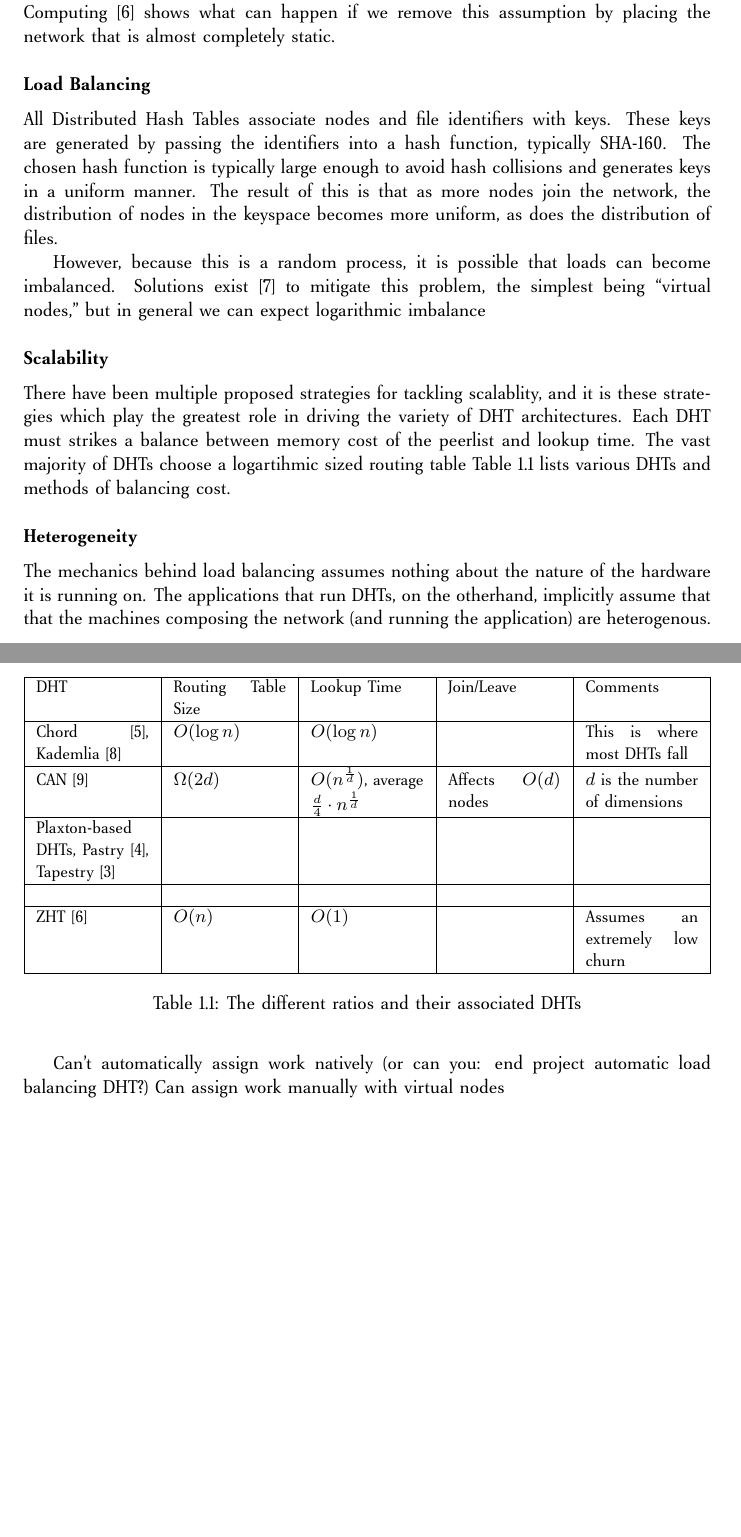
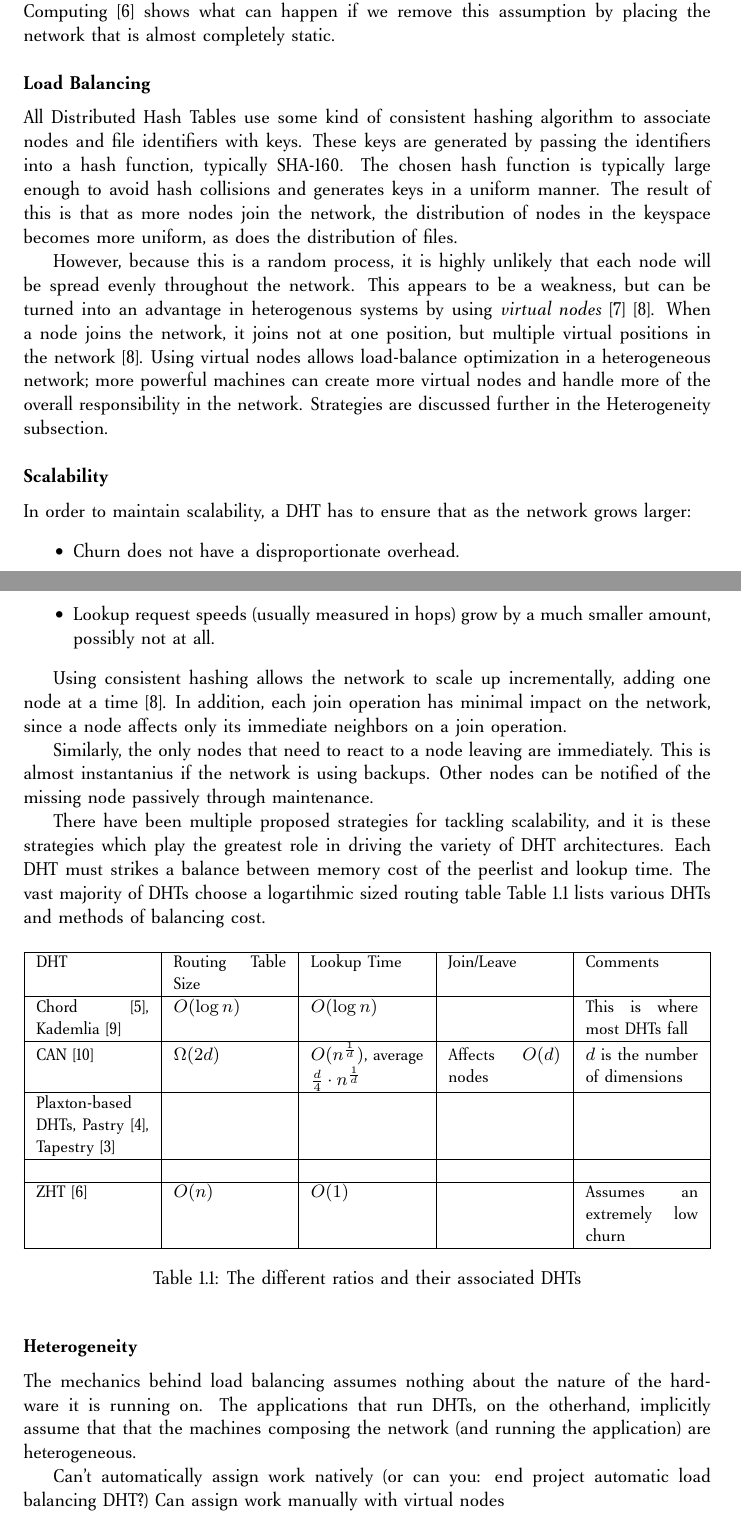
Before and after one commit to abrosen/notes, a LaTeX document (summaries/proposal.tex): two parts of pages 5 and 6 of 11 before the commit and two parts of pages 5 and 6 of 12 after it, joined at a grey line, cut so that both start at the same text, the shorter picture padded with empty space. Compiled offline with pdfLaTeX.

Commit message:
Yay changes

```diff
--- a/summaries/proposal.tex
+++ b/summaries/proposal.tex
@@ -66,13 +72,19 @@ Recent research in using DHTs for High End Computing \cite{li2013zht} shows what
 
 
 \subsubsection{Load Balancing}
-All Distributed Hash Tables associate nodes and file identifiers with keys.
+All Distributed Hash Tables use some kind of consistent hashing algorithm to associate nodes and file identifiers with keys.
 These keys are generated by passing the identifiers into a hash function, typically SHA-160.
 The chosen hash function is typically large enough to avoid hash collisions and generates keys in a uniform manner.
 The result of this is that as more nodes join the network, the distribution of nodes in the keyspace becomes more uniform, as does the distribution of files.
 
-However, because this is a random process, it is possible that loads can become imbalanced.
-Solutions exist \cite{godfrey2005heterogeneity} to mitigate this problem, the simplest being ``virtual nodes,'' but in general we can expect logarithmic imbalance% phrasing see chord paper sectio  on
+However, because this is a random process, it is highly unlikely that each node will be spread evenly throughout the network.
+This appears to be a weakness, but can be turned into an advantage in heterogenous systems by using \textit{virtual nodes} \cite{godfrey2005heterogeneity} \cite{dynamo}.
+When a node joins the network, it joins not at one position, but multiple virtual positions in the network \cite{dynamo}.
+Using virtual nodes allows load-balance optimization in a heterogeneous network; more powerful machines can create more virtual nodes and handle more of  the overall responsibility in the network.
+Strategies are discussed further in the Heterogeneity subsection.
+
+
+
 
 
 %While most DHTs follow this scheme, there is some minor variation on how keys are generated.
@@ -80,7 +92,20 @@ Solutions exist \cite{godfrey2005heterogeneity} to mitigate this problem, the si
 %In VHash, keys are not static, but move according to a simplified spring model.
 
 \subsubsection{Scalability}
-There have been multiple proposed strategies for tackling scalablity, and it is these strategies which play the greatest role in driving the variety of DHT architectures.
+In order to maintain scalability, a DHT has to ensure that as the network grows larger:
+\begin{itemize}
+    \item Churn does not have a disproportionate overhead.
+    \item Lookup request speeds (usually measured in hops) grow by a much smaller amount, possibly not at all.
+\end{itemize}
+
+Using consistent hashing allows the network to scale up incrementally, adding one node at a time \cite{dynamo}.
+In addition, each join operation has minimal impact on the network, since a node affects only its immediate neighbors on a join operation.
+
+Similarly, the only nodes that need to react to a node leaving are immediately.
+This is almost instantanius if the network is using backups.
+Other nodes can be notified of the missing node passively through maintenance.
+
+There have been multiple proposed strategies for tackling scalability, and it is these strategies which play the greatest role in driving the variety of DHT architectures.
 Each DHT must strikes a balance between memory cost of the peerlist and lookup time.
 The vast majority of DHTs choose a logartihmic sized routing table
 Table \ref{tab:tradeoffs} lists various DHTs and methods of balancing cost.
@@ -107,9 +132,8 @@ Table \ref{tab:tradeoffs} lists various DHTs and methods of balancing cost.
 \end{table}
 
 \subsubsection{Heterogeneity}
-
 The mechanics behind load balancing assumes nothing about the nature of the hardware it is running on.
-The applications that run DHTs, on the otherhand, implicitly assume that  that the machines composing the network (and running the application) are heterogenous.
+The applications that run DHTs, on the otherhand, implicitly assume that that the machines composing the network (and running the application) are heterogeneous.
 
 
 Can't automatically assign work natively (or can you: end project automatic load balancing DHT?)
```
Also changed, not shown: summaries/dht.tex (+17 -32 lines), summaries/notes.bib (+11 -0 lines), summaries/dht.pdf, summaries/proposal.pdf, summaries/proposal.tex (8 more changed lines).
